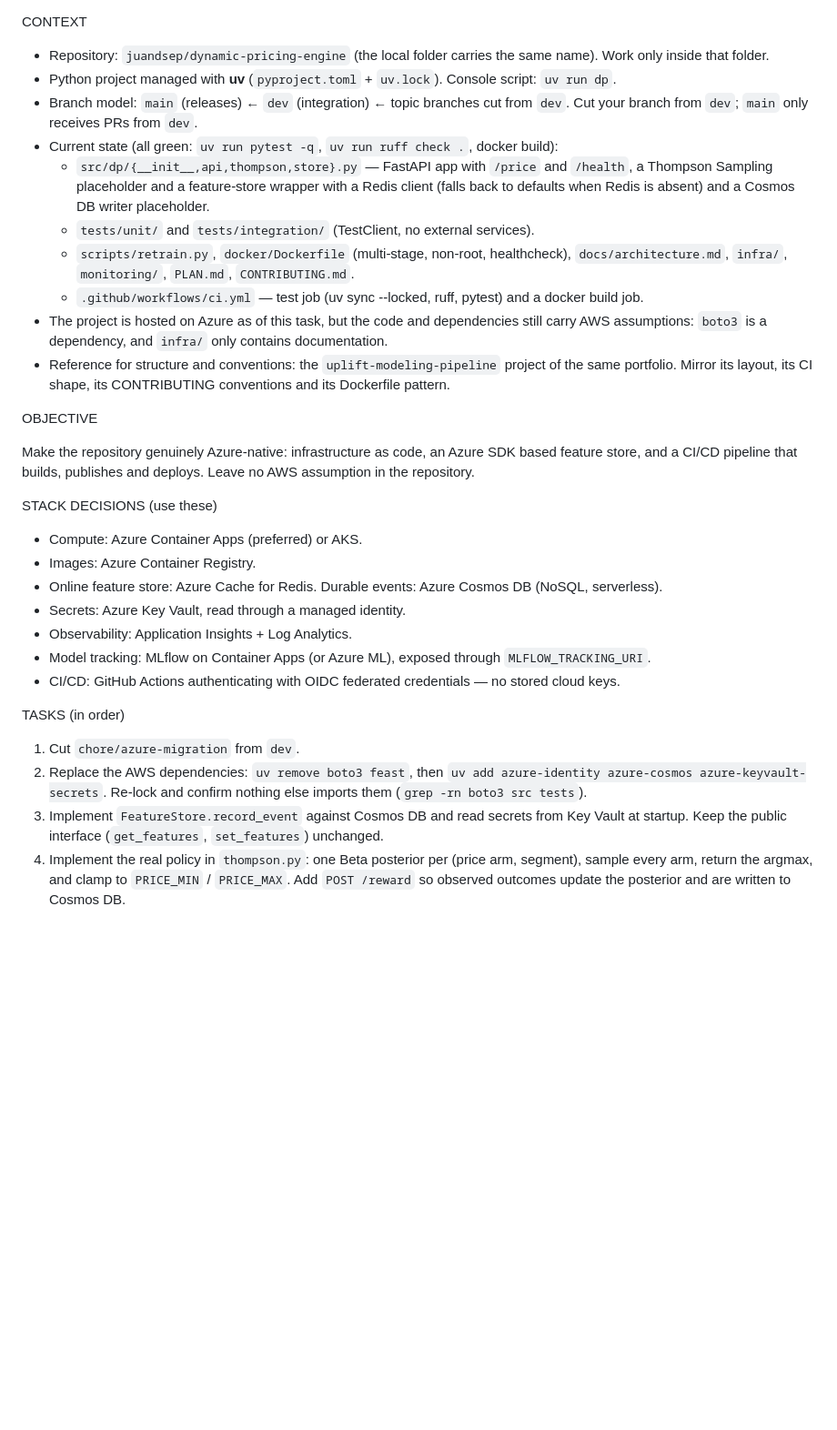
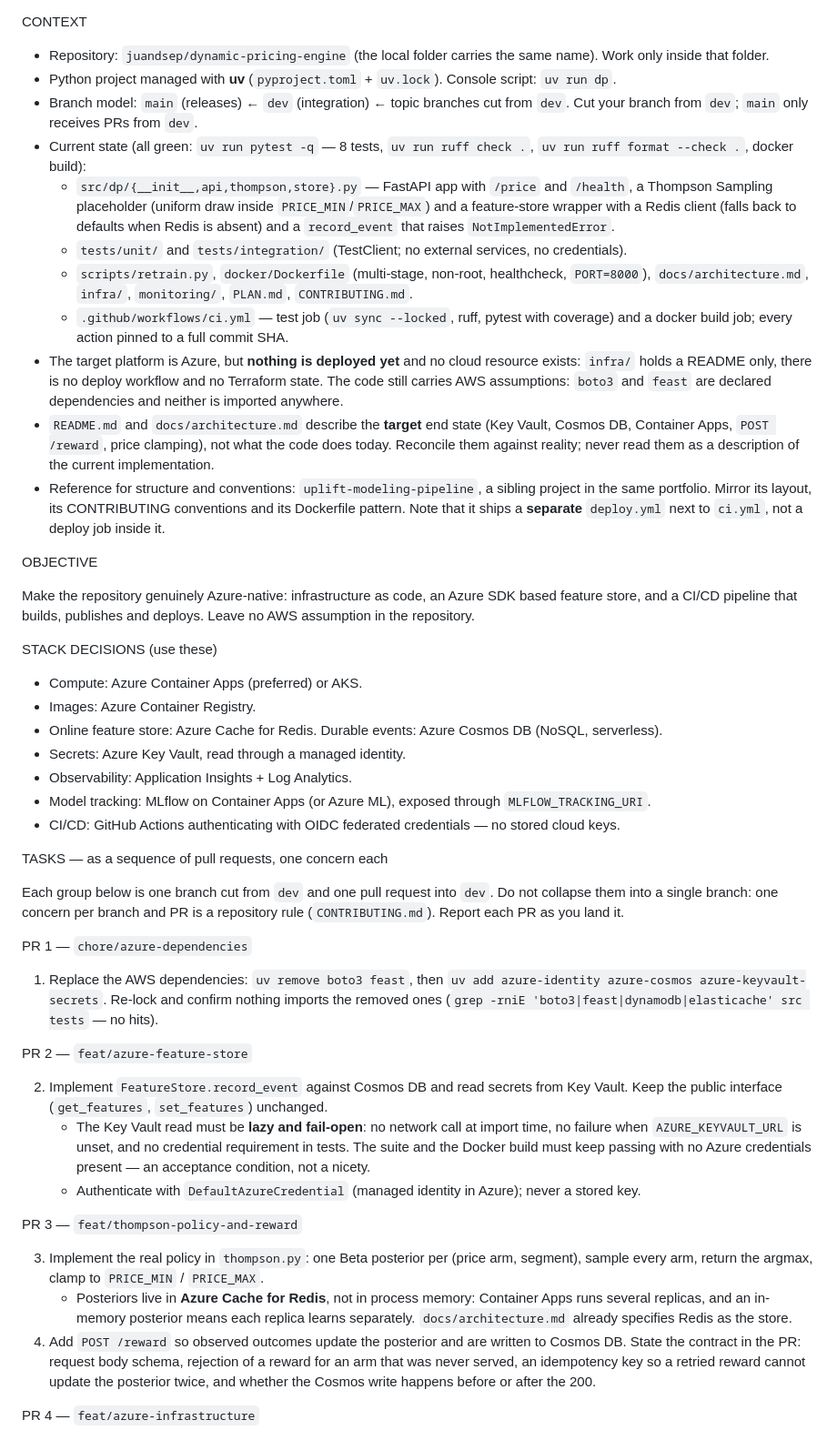
Before and after one commit to juandsep/dynamic-pricing-engine, a Markdown page: PROMPT_NEXT_AGENT.md, the part around one of its changes. Shown at 91% size. Rendered like a GitHub page; blank space fills up the shorter version.

```diff
--- a/PROMPT_NEXT_AGENT.md
+++ b/PROMPT_NEXT_AGENT.md
@@ -11,25 +11,33 @@ CONTEXT
 - Python project managed with **uv** (`pyproject.toml` + `uv.lock`). Console script: `uv run dp`.
 - Branch model: `main` (releases) ← `dev` (integration) ← topic branches cut from `dev`.
   Cut your branch from `dev`; `main` only receives PRs from `dev`.
-- Current state (all green: `uv run pytest -q`, `uv run ruff check .`, docker build):
+- Current state (all green: `uv run pytest -q` — 8 tests, `uv run ruff check .`,
+  `uv run ruff format --check .`, docker build):
   - `src/dp/{__init__,api,thompson,store}.py` — FastAPI app with `/price` and `/health`,
-    a Thompson Sampling placeholder and a feature-store wrapper with a Redis client
-    (falls back to defaults when Redis is absent) and a Cosmos DB writer placeholder.
-  - `tests/unit/` and `tests/integration/` (TestClient, no external services).
-  - `scripts/retrain.py`, `docker/Dockerfile` (multi-stage, non-root, healthcheck),
+    a Thompson Sampling placeholder (uniform draw inside `PRICE_MIN`/`PRICE_MAX`) and a
+    feature-store wrapper with a Redis client (falls back to defaults when Redis is absent)
+    and a `record_event` that raises `NotImplementedError`.
+  - `tests/unit/` and `tests/integration/` (TestClient; no external services, no credentials).
+  - `scripts/retrain.py`, `docker/Dockerfile` (multi-stage, non-root, healthcheck, `PORT=8000`),
     `docs/architecture.md`, `infra/`, `monitoring/`, `PLAN.md`, `CONTRIBUTING.md`.
-  - `.github/workflows/ci.yml` — test job (uv sync --locked, ruff, pytest) and a docker build job.
-- The project is hosted on Azure as of this task, but the code and dependencies still
-  carry AWS assumptions: `boto3` is a dependency, and `infra/` only contains documentation.
-- Reference for structure and conventions: the `uplift-modeling-pipeline` project of the
-  same portfolio. Mirror its layout, its CI shape, its CONTRIBUTING conventions and its
-  Dockerfile pattern.
+  - `.github/workflows/ci.yml` — test job (`uv sync --locked`, ruff, pytest with coverage) and a
+    docker build job; every action pinned to a full commit SHA.
+- The target platform is Azure, but **nothing is deployed yet** and no cloud resource exists:
+  `infra/` holds a README only, there is no deploy workflow and no Terraform state. The code
+  still carries AWS assumptions: `boto3` and `feast` are declared dependencies and neither is
+  imported anywhere.
+- `README.md` and `docs/architecture.md` describe the **target** end state (Key Vault, Cosmos DB,
+  Container Apps, `POST /reward`, price clamping), not what the code does today. Reconcile them
+  against reality; never read them as a description of the current implementation.
+- Reference for structure and conventions: `uplift-modeling-pipeline`, a sibling project in the
+  same portfolio. Mirror its layout, its CONTRIBUTING conventions and its Dockerfile pattern.
+  Note that it ships a **separate** `deploy.yml` next to `ci.yml`, not a deploy job inside it.
 
 OBJECTIVE
 
-Make the repository genuinely Azure-native: infrastructure as code, an Azure SDK based
-feature store, and a CI/CD pipeline that builds, publishes and deploys. Leave no AWS
-assumption in the repository.
+Make the repository genuinely Azure-native: infrastructure as code, an Azure SDK based feature
+store, and a CI/CD pipeline that builds, publishes and deploys. Leave no AWS assumption in the
+repository.
 
 STACK DECISIONS (use these)
 
@@ -41,15 +49,40 @@ STACK DECISIONS (use these)
 - Model tracking: MLflow on Container Apps (or Azure ML), exposed through `MLFLOW_TRACKING_URI`.
 - CI/CD: GitHub Actions authenticating with OIDC federated credentials — no stored cloud keys.
 
-TASKS (in order)
+TASKS — as a sequence of pull requests, one concern each
 
-1. Cut `chore/azure-migration` from `dev`.
-2. Replace the AWS dependencies: `uv remove boto3 feast`, then
-   `uv add azure-identity azure-cosmos azure-keyvault-secrets`. Re-lock and confirm
-   nothing else imports them (`grep -rn boto3 src tests`).
-3. Implement `FeatureStore.record_event` against Cosmos DB and read secrets from Key Vault
-   at startup. Keep the public interface (`get_features`, `set_features`) unchanged.
-4. Implement the real policy in `thompson.py`: one Beta posterior per (price arm, segment),
-   sample every arm, return the argmax, and clamp to `PRICE_MIN` / `PRICE_MAX`.
-   Add `POST /reward` so observed outcomes update the posterior and are written to Cosmos DB.
+Each group below is one branch cut from `dev` and one pull request into `dev`. Do not collapse them
+into a single branch: one concern per branch and PR is a repository rule (`CONTRIBUTING.md`).
+Report each PR as you land it.
+
+PR 1 — `chore/azure-dependencies`
+
+1. Replace the AWS dependencies: `uv remove boto3 feast`, then
+   `uv add azure-identity azure-cosmos azure-keyvault-secrets`. Re-lock and confirm nothing
+   imports the removed ones (`grep -rniE 'boto3|feast|dynamodb|elasticache' src tests` — no hits).
+
+PR 2 — `feat/azure-feature-store`
+
+2. Implement `FeatureStore.record_event` against Cosmos DB and read secrets from Key Vault.
+   Keep the public interface (`get_features`, `set_features`) unchanged.
+   - The Key Vault read must be **lazy and fail-open**: no network call at import time, no failure
+     when `AZURE_KEYVAULT_URL` is unset, and no credential requirement in tests. The suite and the
+     Docker build must keep passing with no Azure credentials present — an acceptance condition,
+     not a nicety.
+   - Authenticate with `DefaultAzureCredential` (managed identity in Azure); never a stored key.
+
+PR 3 — `feat/thompson-policy-and-reward`
+
+3. Implement the real policy in `thompson.py`: one Beta posterior per (price arm, segment), sample
+   every arm, return the argmax, clamp to `PRICE_MIN` / `PRICE_MAX`.
+   - Posteriors live in **Azure Cache for Redis**, not in process memory: Container Apps runs
+     several replicas, and an in-memory posterior means each replica learns separately.
+     `docs/architecture.md` already specifies Redis as the store.
+4. Add `POST /reward` so observed outcomes update the posterior and are written to Cosmos DB.
+   State the contract in the PR: request body schema, rejection of a reward for an arm that was
+   never served, an idempotency key so a retried reward cannot update the posterior twice, and
+   whether the Cosmos write happens before or after the 200.
+
+PR 4 — `feat/azure-infrastructure`
+
 5. Replace `infra/` with Terraform (`azurerm`): `main.tf`, `variables.tf`, `outputs.tf`,
```
Also changed, not shown: other parts of PROMPT_NEXT_AGENT.md (+45 -17 lines).
